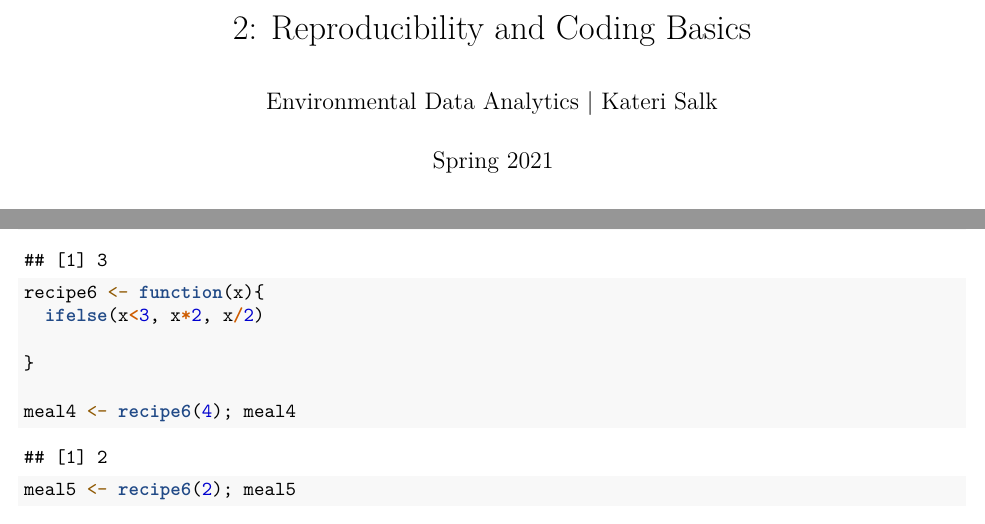
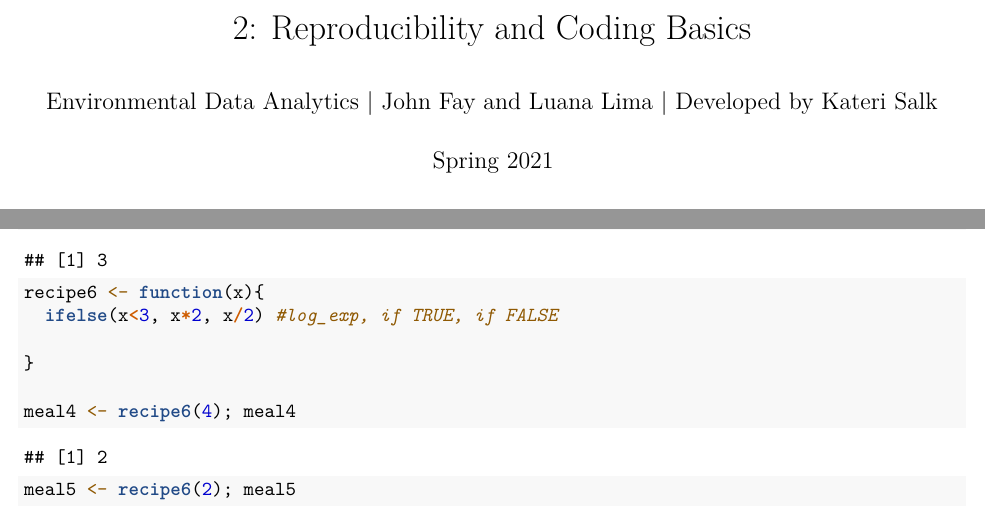
Before and after one commit to ztw814/Environmental_Data_Analytics_2021, an R Markdown document (Lessons/02_Reproducibility_CodingBasics.Rmd): two parts of pages 1 and 6 of 7, joined at a grey line, cut so that both start at the same text. Rendered offline with R 4.5, knitr and Pandoc, then LaTeX, with nearby package versions.

Commit message:
added few comments during recording

```diff
--- a/Lessons/02_Reproducibility_CodingBasics.Rmd
+++ b/Lessons/02_Reproducibility_CodingBasics.Rmd
@@ -1,6 +1,6 @@
 ---
 title: "2: Reproducibility and Coding Basics"
-author: "Environmental Data Analytics | Kateri Salk"
+author: "Environmental Data Analytics | John Fay and Luana Lima | Developed by Kateri Salk"
 date: "Spring 2021"
 output: pdf_document
 geometry: margin=2.54cm
@@ -226,7 +226,7 @@ meal2 <- recipe4(2); meal2
 meal3 <- recipe5(3); meal3
 
 recipe6 <- function(x){
-  ifelse(x<3, x*2, x/2)
+  ifelse(x<3, x*2, x/2) #log_exp, if TRUE, if FALSE
 
 }
 
```
Also changed, not shown: Lessons/02_Reproducibility_CodingBasics.Rmd (2 more changed lines).
